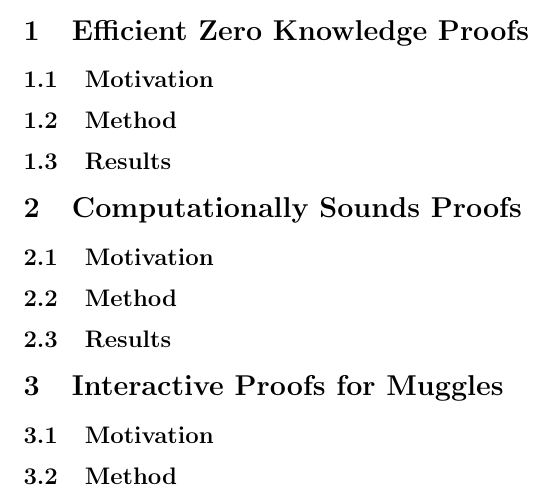
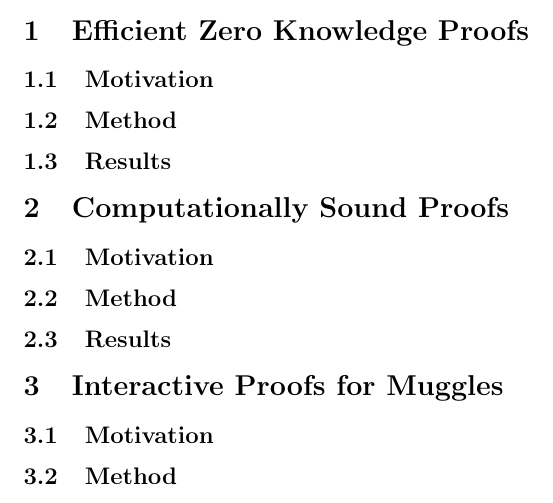
Before and after one commit to munk/CryptographicProtocolsFinal, a LaTeX document (final.tex): part of the page, cut so that both start at the same text. Compiled offline with pdfLaTeX.

Commit message:
fixing typo

```diff
--- a/final.tex
+++ b/final.tex
@@ -16,7 +16,7 @@
 \subsection{Method}
 \subsection{Results}
 
-\section{Computationally Sounds Proofs}
+\section{Computationally Sound Proofs}
 
 \subsection{Motivation}
 \subsection{Method}
```
